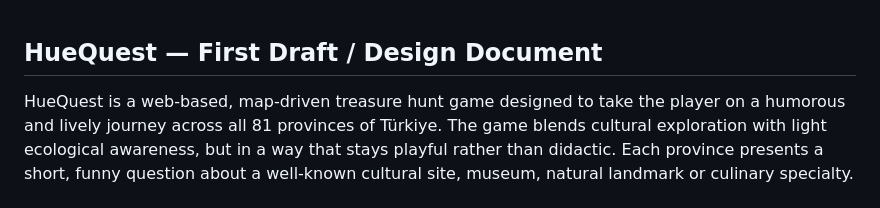
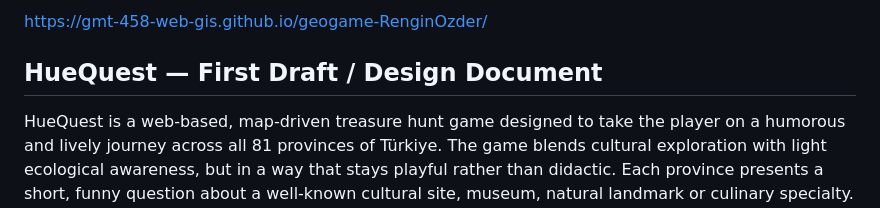
Before and after one commit to GMT-458-Web-GIS/geogame-RenginOzder, a Markdown page: README.md, the part around the change. Drawn GitHub-style.

```diff
--- a/README.md
+++ b/README.md
@@ -1,3 +1,5 @@
+https://gmt-458-web-gis.github.io/geogame-RenginOzder/
+
 ## HueQuest — First Draft / Design Document
 
 HueQuest is a web-based, map-driven treasure hunt game designed to take the player on a humorous and lively journey across all 81 provinces of Türkiye. The game blends cultural exploration with light ecological awareness, but in a way that stays playful rather than didactic. Each province presents a short, funny question about a well-known cultural site, museum, natural landmark or culinary specialty. The tone is deliberately warm and slightly mischievous—HueQuest never asks the player to “recall factual data”; instead it teases, hints, jokes and nudges. The task is simple: find the correct location on the map using only your intuition, your sense of humor, and eventually a hint or two if you get stuck.
```
